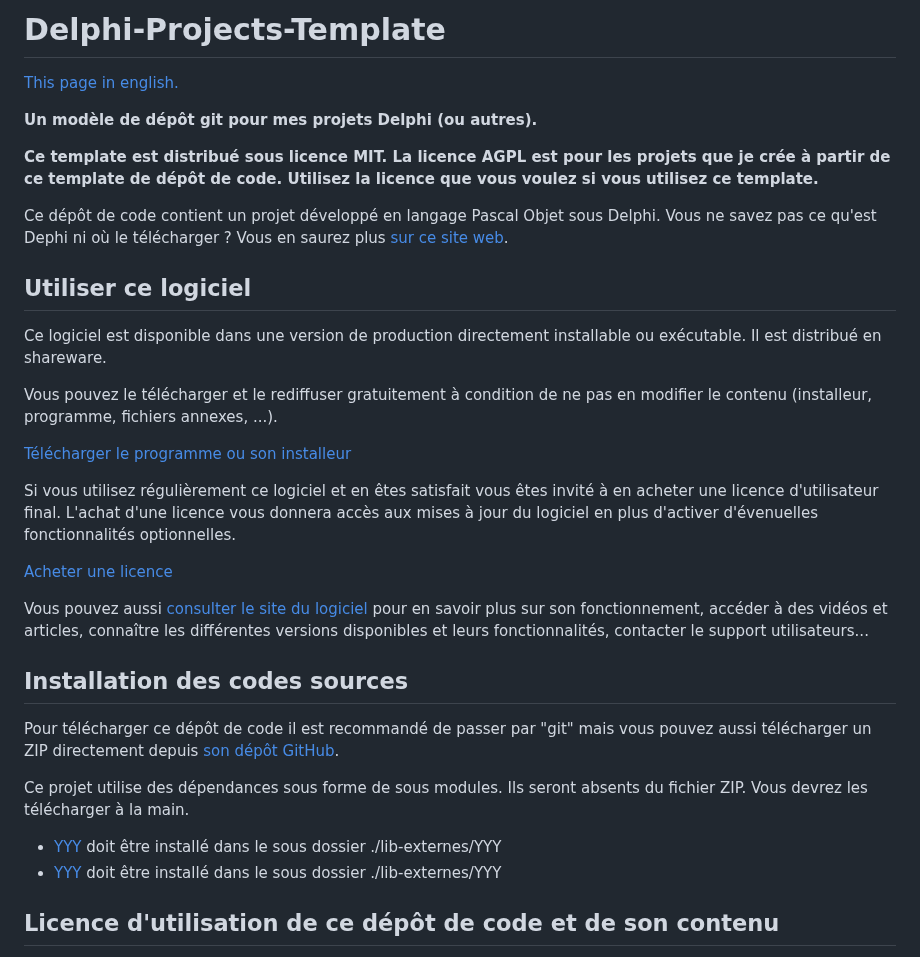
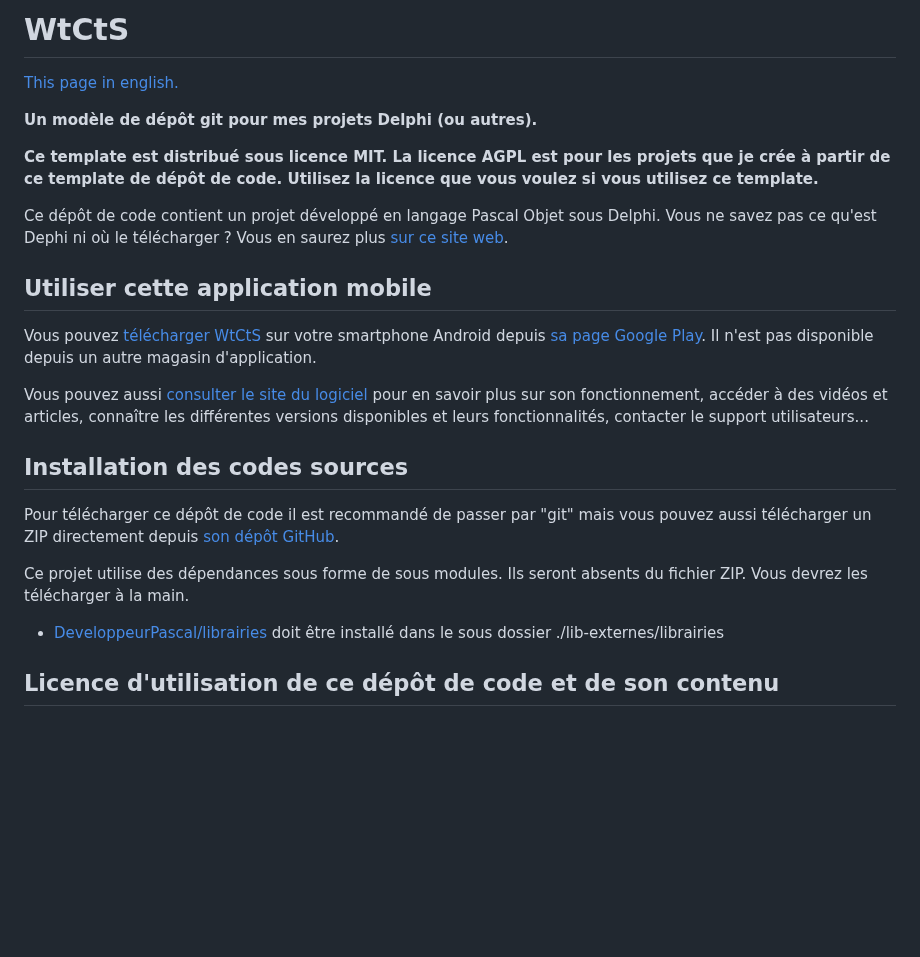
Before and after one commit to DeveloppeurPascal/WtCtS, a Markdown page: LISEZMOI.md, the part around one of its changes. GitHub-like rendering; blank space fills up the shorter version.

```diff
--- a/LISEZMOI.md
+++ b/LISEZMOI.md
@@ -1,4 +1,4 @@
-# Delphi-Projects-Template
+# WtCtS
 
 [This page in english.](README.md)
 
@@ -8,19 +8,11 @@
 
 Ce dépôt de code contient un projet développé en langage Pascal Objet sous Delphi. Vous ne savez pas ce qu'est Dephi ni où le télécharger ? Vous en saurez plus [sur ce site web](https://delphi-resources.developpeur-pascal.fr/).
 
-## Utiliser ce logiciel
+## Utiliser cette application mobile
 
-Ce logiciel est disponible dans une version de production directement installable ou exécutable. Il est distribué en shareware.
+Vous pouvez [télécharger WtCtS](https://play.google.com/store/apps/details?id=fr.olfsoftware.wtcts.android) sur votre smartphone Android depuis [sa page Google Play](https://play.google.com/store/apps/details?id=fr.olfsoftware.wtcts.android). Il n'est pas disponible depuis un autre magasin d'application.
 
-Vous pouvez le télécharger et le rediffuser gratuitement à condition de ne pas en modifier le contenu (installeur, programme, fichiers annexes, ...).
-
-[Télécharger le programme ou son installeur](DDD)
-
-Si vous utilisez régulièrement ce logiciel et en êtes satisfait vous êtes invité à en acheter une licence d'utilisateur final. L'achat d'une licence vous donnera accès aux mises à jour du logiciel en plus d'activer d'évenuelles fonctionnalités optionnelles.
-
-[Acheter une licence](FFF)
-
-Vous pouvez aussi [consulter le site du logiciel](EEE) pour en savoir plus sur son fonctionnement, accéder à des vidéos et articles, connaître les différentes versions disponibles et leurs fonctionnalités, contacter le support utilisateurs...
+Vous pouvez aussi [consulter le site du logiciel](https://wtcts.olfsoftware.fr/) pour en savoir plus sur son fonctionnement, accéder à des vidéos et articles, connaître les différentes versions disponibles et leurs fonctionnalités, contacter le support utilisateurs...
 
 ## Installation des codes sources
 
@@ -28,8 +20,7 @@ Pour télécharger ce dépôt de code il est recommandé de passer par "git" mai
 
 Ce projet utilise des dépendances sous forme de sous modules. Ils seront absents du fichier ZIP. Vous devrez les télécharger à la main.
 
-* [YYY](ZZZ) doit être installé dans le sous dossier ./lib-externes/YYY
-* [YYY](ZZZ) doit être installé dans le sous dossier ./lib-externes/YYY
+* [DeveloppeurPascal/librairies](https://github.com/DeveloppeurPascal/librairies) doit être installé dans le sous dossier ./lib-externes/librairies
 
 ## Licence d'utilisation de ce dépôt de code et de son contenu
 
```
Also changed, not shown: other parts of LISEZMOI.md (+2 -2 lines), README.md (+7 -16 lines).
